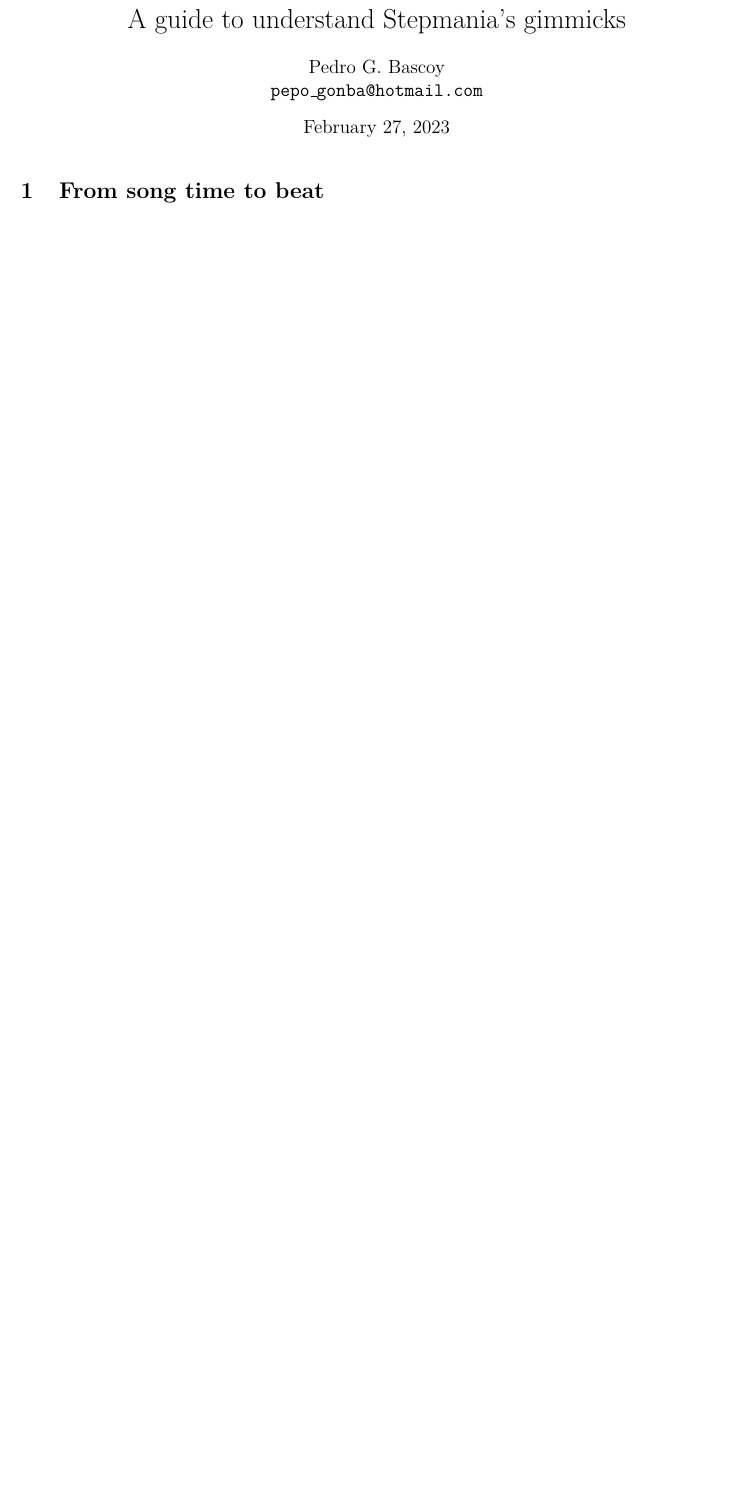
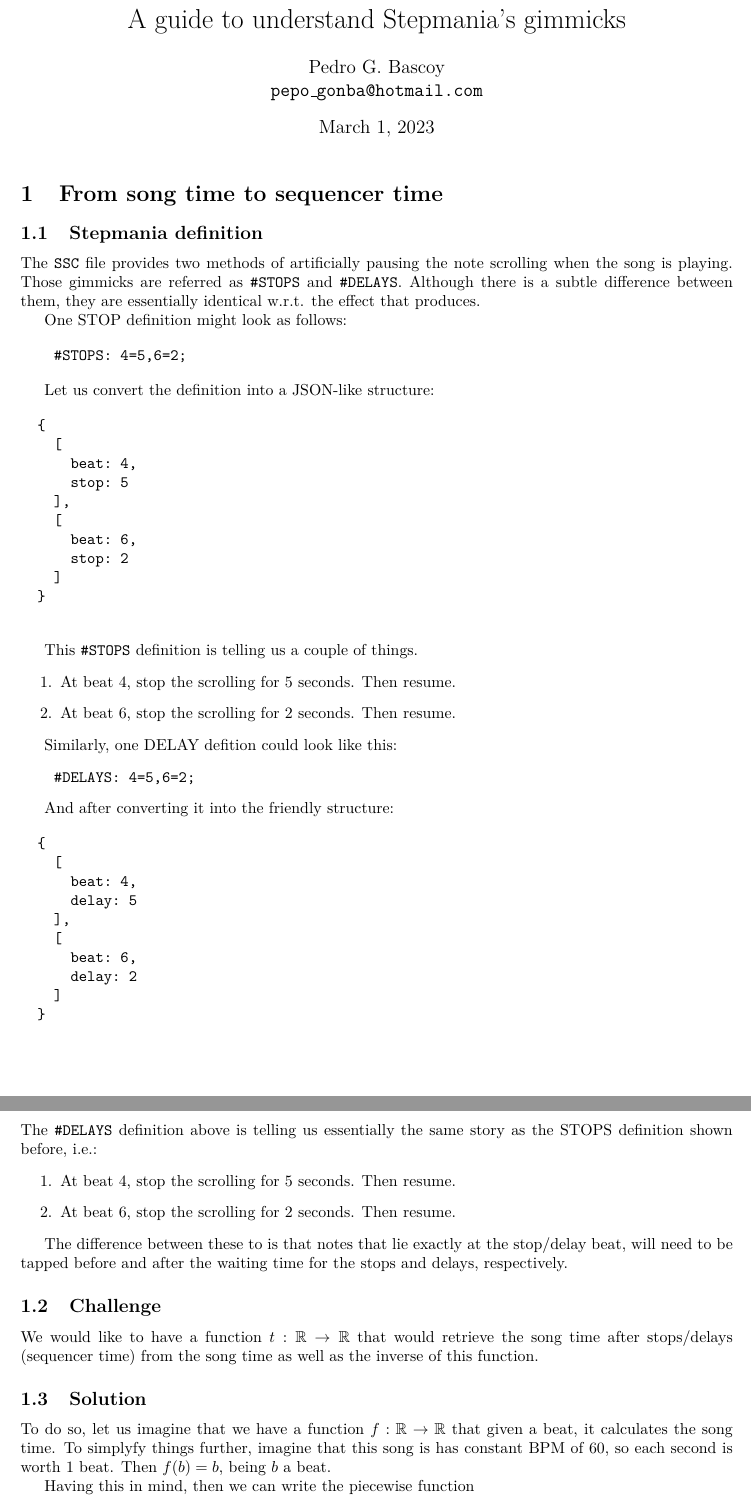
Before and after one commit to piured/sequencer-guide, a LaTeX document (sequencer-guide.tex): part of page 1 of 7 before the commit and two parts of pages 1 and 2 of 9 after it, the two joined at a grey line, cut so that both start at the same text, the shorter picture padded with empty space. The pictures show the PDF file sequencer-guide.pdf that the author committed with the source.

Commit message:
add STOPS

```diff
--- a/sequencer-guide.tex
+++ b/sequencer-guide.tex
@@ -50,5 +50,17 @@
     }
     \maketitle
 
+    \section{From song time to sequencer time}
+    \subsection{Stepmania definition}
 
-    \section{From song time to beat}
+    The \texttt{SSC} file provides two methods of artificially pausing the note scrolling when the song is playing. Those gimmicks are referred as \texttt{\#STOPS} and \texttt{\#DELAYS}. Although there is a subtle difference between them, they are essentially identical w.r.t. the effect that produces.
+
+One STOP definition might look as follows:
+
+\begin{verbatim}
+    #STOPS: 4=5,6=2;
+\end{verbatim}
+
+Let us convert the definition into a JSON-like structure:
+
+    \begin{verbatim}
@@ -54,0 +77,16 @@
+    \end{verbatim}
+
+    This \texttt{\#STOPS} definition is telling us a couple of things.
+    \begin{enumerate}
+	    \item At beat 4, stop the scrolling for 5 seconds. Then resume.
+	    \item At beat 6, stop the scrolling for 2 seconds. Then resume.
+    \end{enumerate}
+
+Similarly, one DELAY defition could look like this:
+\begin{verbatim}
+    #DELAYS: 4=5,6=2;
+\end{verbatim}
+
+And after converting it into the friendly structure:
+
+    \begin{verbatim}
@@ -54,0 +100,35 @@
+      delay: 2
+    ]
+  }
+    \end{verbatim}
+    The \texttt{\#DELAYS} definition above is telling us essentially the same story as the STOPS definition shown before, i.e.:
+    \begin{enumerate}
+	    \item At beat 4, stop the scrolling for 5 seconds. Then resume.
+	    \item At beat 6, stop the scrolling for 2 seconds. Then resume.
+    \end{enumerate}
+
+    The difference between these to is that notes that lie exactly at the stop/delay beat, will need to be tapped before and after the waiting time for the stops and delays, respectively.
+    \subsection{Challenge}
+
+    We would like to have a function $ t: \mathbb{R} \rightarrow \mathbb{R} $ that would retrieve the song time after stops/delays (sequencer time) from the song time as well as the inverse of this function.
+
+
+    \subsection{Solution}
+
+    To do so, let us imagine that we have a function $ f : \mathbb{R}\rightarrow \mathbb{R}$ that given a beat, it calculates the song time. To simplyfy things further, imagine that this song is has constant BPM of 60, so each second is worth 1 beat. Then $ f(b) = b $, being $ b $ a beat.
+
+    Having this in mind, then we can write the piecewise function
+    \begin{equation}
+	    t(x) = \begin{dcases}
+		    x\,, & \text{if $ x \leq f(4) $}\,; \\
+		    4\,, & \text{if $4 <  x \leq 4+5 $}\,; \\
+		    x-5\,, & \text{if $4 + 5 <  x \leq 6 + 5 $}\,; \\
+		    6+5\,, & \text{if $6 + 5 <  x \leq 6 + 5+ 2 $}\,; \\
+		    x-2-5\,, & \text{if $ x > 6+5+2 $}\,; \\
+	    \end{dcases}
+	    \label{l}
+    \end{equation}
+    that will map from song time to sequencer time. A plot of this function can be see in Figure \ref{fig:songtime2seqtime}.
+
+\begin{figure}[htpb]
+	\centering
@@ -55,3 +165,20 @@
+\begin{equation}
+	\mathcal{T'} = \left\{\left( c_i, r_i \right)\right\}_{i=1}^{n} = \left\{\left( f\left( b_i^{(t)}\right), r_i \right)\right\}_{i=1}^{n}
+	\label{eq:tprimeset}
+\end{equation}
+where $ c_i $ is the second from the start of the song of beat $ b_i^{(t)} $.
+We define a function $ t: \mathbb{R}\rightarrow \mathbb{R} $
+\begin{equation}
+	t(x) = \begin{dcases}
+		x - \sum_{j=1}^{i-1}r_j\,, & \text{if $ c_{i-1} + \sum_{j=1}^{i-1}r_j < x \leq c_i + \sum_{j=1}^{i-1}r_j\,, \quad \forall i=1,\dots,n$}\,;\\
+		c_i\,, & \text{if $ c_i + \sum_{j=1}^{i-1}r_j < x \leq c_i + \sum_{j=1}^i r_j\,,\quad \forall i=1,\dots,n $}\,;\\
+		x - \sum_{j=i}^n r_j & \text{if $ x > c_n + \sum_{j=1}^n r_j $}\,;
+	\end{dcases}
+	\label{eq:t}
+\end{equation}
+when $ \mathcal{T'} \neq \emptyset $, where $ c_0 := -\infty $,  that maps from the song time into the sequencer time. Otherwise $ t(x) = x $.
+
+    \section{From sequencer time to beat}
 
     \subsection{Stemania definition}\label{sec:stepmania-definition-time2beat}
 
```
Also changed, not shown: sequencer-guide.pdf, sequencer-guide.tex (47 more changed lines).
